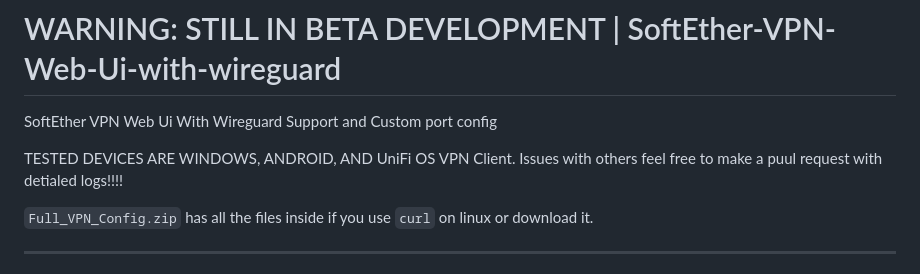
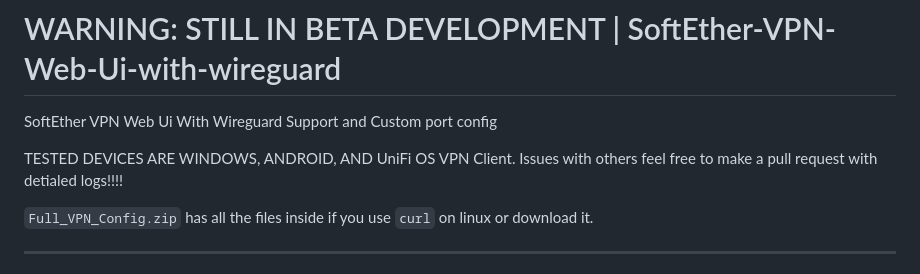
Before and after one commit to AngelGonePro/SoftEther-VPN-Web-Ui-with-wireguard, a Markdown page: README.md, the part around the change. GitHub-like rendering.

```diff
--- a/README.md
+++ b/README.md
@@ -1,7 +1,7 @@
 # WARNING: STILL IN BETA DEVELOPMENT | SoftEther-VPN-Web-Ui-with-wireguard
 SoftEther VPN Web Ui With Wireguard Support and Custom port config
 
-TESTED DEVICES ARE WINDOWS, ANDROID, AND UniFi OS VPN Client. Issues with others feel free to make a puul request with detialed logs!!!!
+TESTED DEVICES ARE WINDOWS, ANDROID, AND UniFi OS VPN Client. Issues with others feel free to make a pull request with detialed logs!!!!
 
 `Full_VPN_Config.zip` has all the files inside if you use `curl` on linux or download it.
 
```
